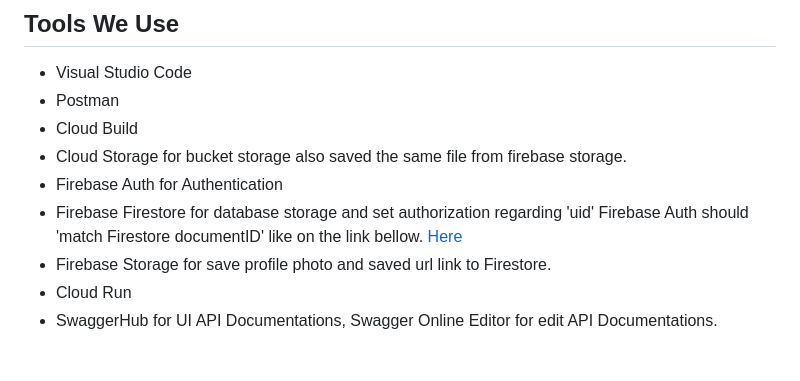
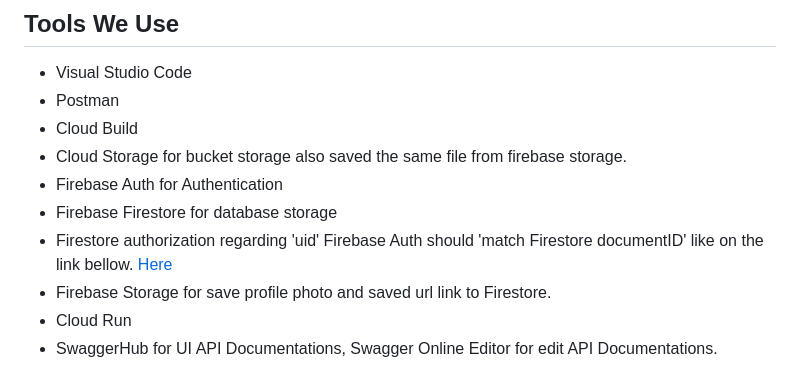
Before and after one commit to Nrulafind/SEMA, a Markdown page: README.md, the part around the change. Drawn GitHub-style.

```diff
--- a/README.md
+++ b/README.md
@@ -77,7 +77,8 @@ https://backendsema-x6blq7wjaa-et.a.run.app/api/predict
 - Cloud Build
 - Cloud Storage for bucket storage also saved the same file from firebase storage.
 - Firebase Auth for Authentication
-- Firebase Firestore for database storage and set authorization regarding 'uid' Firebase Auth should 'match Firestore documentID' like on the link bellow. [Here](https://drive.google.com/drive/folders/1Gp5sQjIYxbW6Fu5HKFRpM8jZRftoajHi?usp=sharing)
+- Firebase Firestore for database storage
+- Firestore authorization regarding 'uid' Firebase Auth should 'match Firestore documentID' like on the link bellow. [Here](https://drive.google.com/drive/folders/1Gp5sQjIYxbW6Fu5HKFRpM8jZRftoajHi?usp=sharing)
 - Firebase Storage for save profile photo and saved url link to Firestore.
 - Cloud Run
 - SwaggerHub for UI API Documentations, Swagger Online Editor for edit API Documentations.
```
